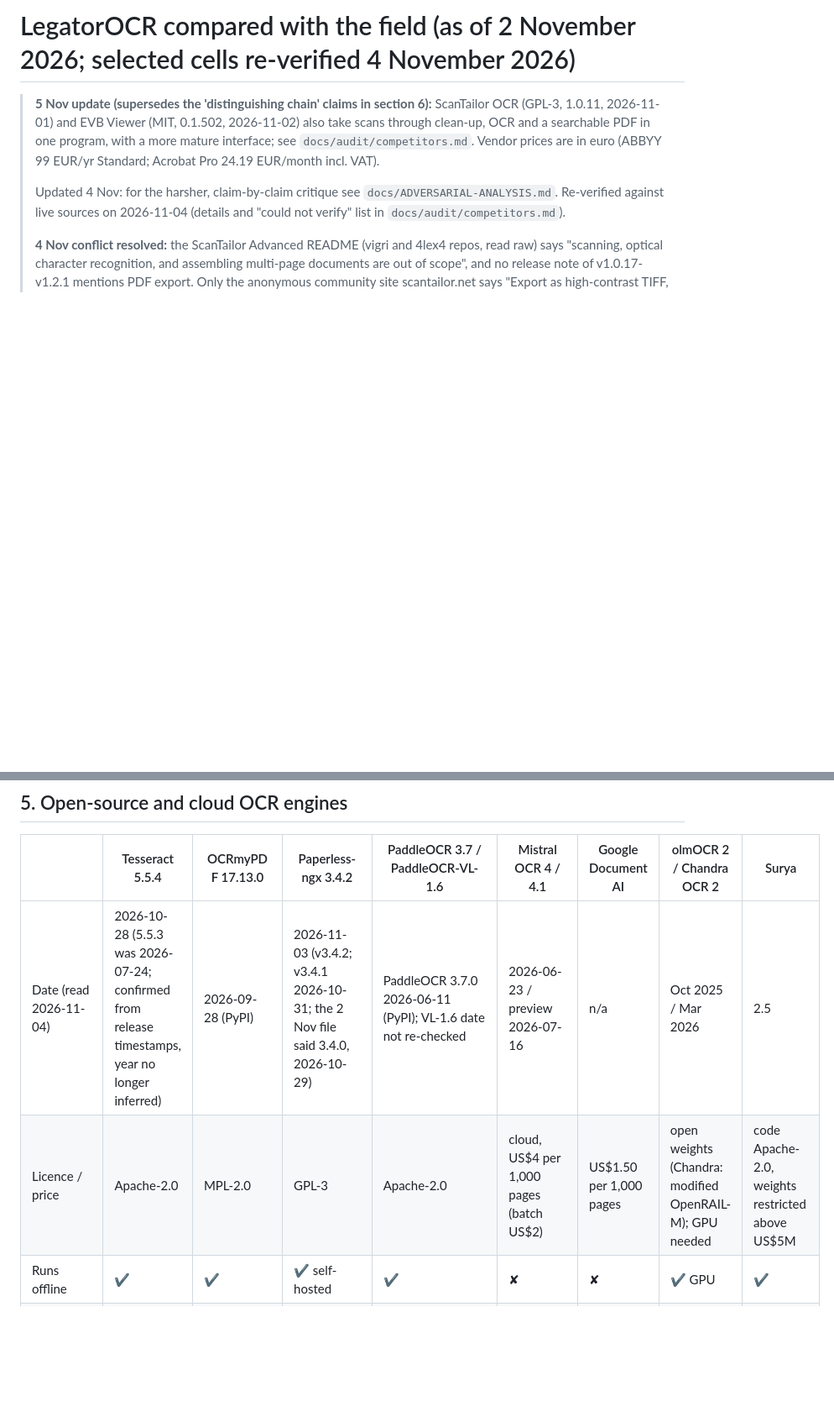
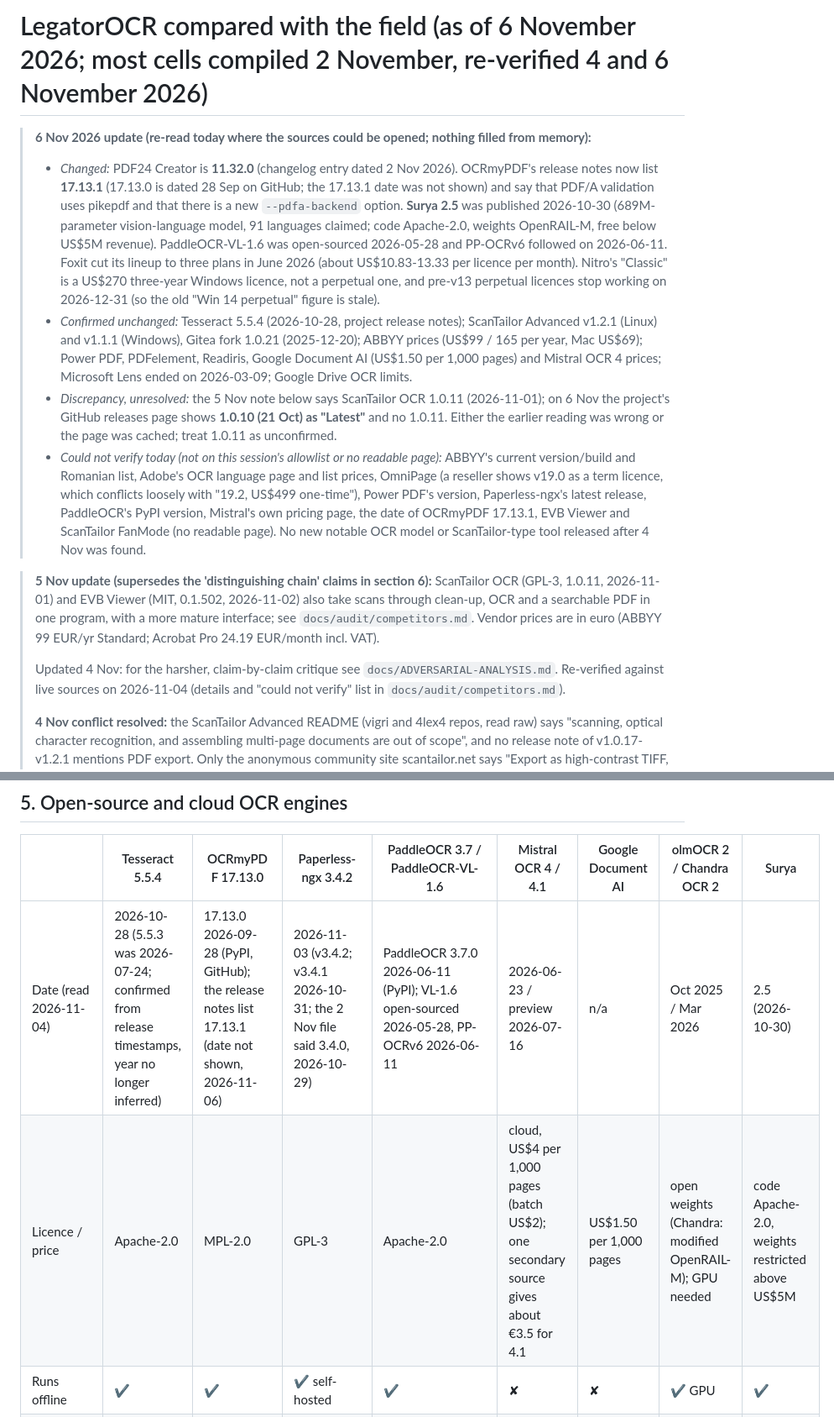
Before and after one commit to chiuta/LegatorOCR, a Markdown page: COMPARISON.md, 2 parts joined by grey strips. Shown at 84% size. Rendered like a GitHub page; blank space fills up the shorter version.

Commit message:
COMPARISON.md updated to 6 November 2026
Re-read what the session could open: PDF24 11.32.0, OCRmyPDF 17.13.1 notes, Surya 2.5, PaddleOCR-VL dates,
Foxit and Nitro pricing changes; unresolved ScanTailor OCR 1.0.11 discrepancy and the list of cells that
could not be verified today are stated in the file.

Co-Authored-By: Claude Sonnet 5.5 <noreply@anthropic.com>
Claude-Session: https://claude.ai/code/session_01KiSLrn5TmTWSX29Puf6oQK

```diff
--- a/COMPARISON.md
+++ b/COMPARISON.md
@@ -1,4 +1,10 @@
-# LegatorOCR compared with the field (as of 2 November 2026; selected cells re-verified 4 November 2026)
+# LegatorOCR compared with the field (as of 6 November 2026; most cells compiled 2 November, re-verified 4 and 6 November 2026)
+
+> **6 Nov 2026 update (re-read today where the sources could be opened; nothing filled from memory):**
+> - *Changed:* PDF24 Creator is **11.32.0** (changelog entry dated 2 Nov 2026). OCRmyPDF's release notes now list **17.13.1** (17.13.0 is dated 28 Sep on GitHub; the 17.13.1 date was not shown) and say that PDF/A validation uses pikepdf and that there is a new `--pdfa-backend` option. **Surya 2.5** was published 2026-10-30 (689M-parameter vision-language model, 91 languages claimed; code Apache-2.0, weights OpenRAIL-M, free below US$5M revenue). PaddleOCR-VL-1.6 was open-sourced 2026-05-28 and PP-OCRv6 followed on 2026-06-11. Foxit cut its lineup to three plans in June 2026 (about US$10.83-13.33 per licence per month). Nitro's "Classic" is a US$270 three-year Windows licence, not a perpetual one, and pre-v13 perpetual licences stop working on 2026-12-31 (so the old "Win 14 perpetual" figure is stale).
+> - *Confirmed unchanged:* Tesseract 5.5.4 (2026-10-28, project release notes); ScanTailor Advanced v1.2.1 (Linux) and v1.1.1 (Windows), Gitea fork 1.0.21 (2025-12-20); ABBYY prices (US$99 / 165 per year, Mac US$69); Power PDF, PDFelement, Readiris, Google Document AI (US$1.50 per 1,000 pages) and Mistral OCR 4 prices; Microsoft Lens ended on 2026-03-09; Google Drive OCR limits.
+> - *Discrepancy, unresolved:* the 5 Nov note below says ScanTailor OCR 1.0.11 (2026-11-01); on 6 Nov the project's GitHub releases page shows **1.0.10 (21 Oct) as "Latest"** and no 1.0.11. Either the earlier reading was wrong or the page was cached; treat 1.0.11 as unconfirmed.
+> - *Could not verify today (not on this session's allowlist or no readable page):* ABBYY's current version/build and Romanian list, Adobe's OCR language page and list prices, OmniPage (a reseller shows v19.0 as a term licence, which conflicts loosely with "19.2, US$499 one-time"), Power PDF's version, Paperless-ngx's latest release, PaddleOCR's PyPI version, Mistral's own pricing page, the date of OCRmyPDF 17.13.1, EVB Viewer and ScanTailor FanMode (no readable page). No new notable OCR model or ScanTailor-type tool released after 4 Nov was found.
 
 > **5 Nov update (supersedes the 'distinguishing chain' claims in section 6):** ScanTailor OCR (GPL-3, 1.0.11, 2026-11-01) and EVB Viewer (MIT, 0.1.502, 2026-11-02) also take scans through clean-up, OCR and a searchable PDF in one program, with a more mature interface; see `docs/audit/competitors.md`. Vendor prices are in euro (ABBYY 99 EUR/yr Standard; Acrobat Pro 24.19 EUR/month incl. VAT).
 >
@@ -106,8 +112,8 @@ Notes:
 
 | | Tesseract 5.5.4 | OCRmyPDF 17.13.0 | Paperless-ngx 3.4.2 | PaddleOCR 3.7 / PaddleOCR-VL-1.6 | Mistral OCR 4 / 4.1 | Google Document AI | olmOCR 2 / Chandra OCR 2 | Surya |
 |---|---|---|---|---|---|---|---|---|
-| Date (read 2026-11-04) | 2026-10-28 (5.5.3 was 2026-07-24; confirmed from release timestamps, year no longer inferred) | 2026-09-28 (PyPI) | 2026-11-03 (v3.4.2; v3.4.1 2026-10-31; the 2 Nov file said 3.4.0, 2026-10-29) | PaddleOCR 3.7.0 2026-06-11 (PyPI); VL-1.6 date not re-checked | 2026-06-23 / preview 2026-07-16 | n/a | Oct 2025 / Mar 2026 | 2.5 |
-| Licence / price | Apache-2.0 | MPL-2.0 | GPL-3 | Apache-2.0 | cloud, US$4 per 1,000 pages (batch US$2) | US$1.50 per 1,000 pages | open weights (Chandra: modified OpenRAIL-M); GPU needed | code Apache-2.0, weights restricted above US$5M |
+| Date (read 2026-11-04) | 2026-10-28 (5.5.3 was 2026-07-24; confirmed from release timestamps, year no longer inferred) | 17.13.0 2026-09-28 (PyPI, GitHub); the release notes list 17.13.1 (date not shown, 2026-11-06) | 2026-11-03 (v3.4.2; v3.4.1 2026-10-31; the 2 Nov file said 3.4.0, 2026-10-29) | PaddleOCR 3.7.0 2026-06-11 (PyPI); VL-1.6 open-sourced 2026-05-28, PP-OCRv6 2026-06-11 | 2026-06-23 / preview 2026-07-16 | n/a | Oct 2025 / Mar 2026 | 2.5 (2026-10-30) |
+| Licence / price | Apache-2.0 | MPL-2.0 | GPL-3 | Apache-2.0 | cloud, US$4 per 1,000 pages (batch US$2); one secondary source gives about €3.5 for 4.1 | US$1.50 per 1,000 pages | open weights (Chandra: modified OpenRAIL-M); GPU needed | code Apache-2.0, weights restricted above US$5M |
 | Runs offline | ✔ | ✔ | ✔ self-hosted | ✔ | ✘ | ✘ | ✔ GPU | ✔ |
 | Romanian | ✔ `ron` model (2017) | via Tesseract | via Tesseract | not confirmed (46 Latin languages in one model) | claimed (170 languages) | ? | English-first | 90+ languages claimed |
 | Searchable PDF output | ✔ | ✔ PDF/A-2b default | ✔ PDF/A archive + untouched original | ✘ (Markdown/JSON) | ✘ | ✘ | ✘ | ✘ |
```
Also changed, not shown: other parts of COMPARISON.md (+3 -3 lines).
